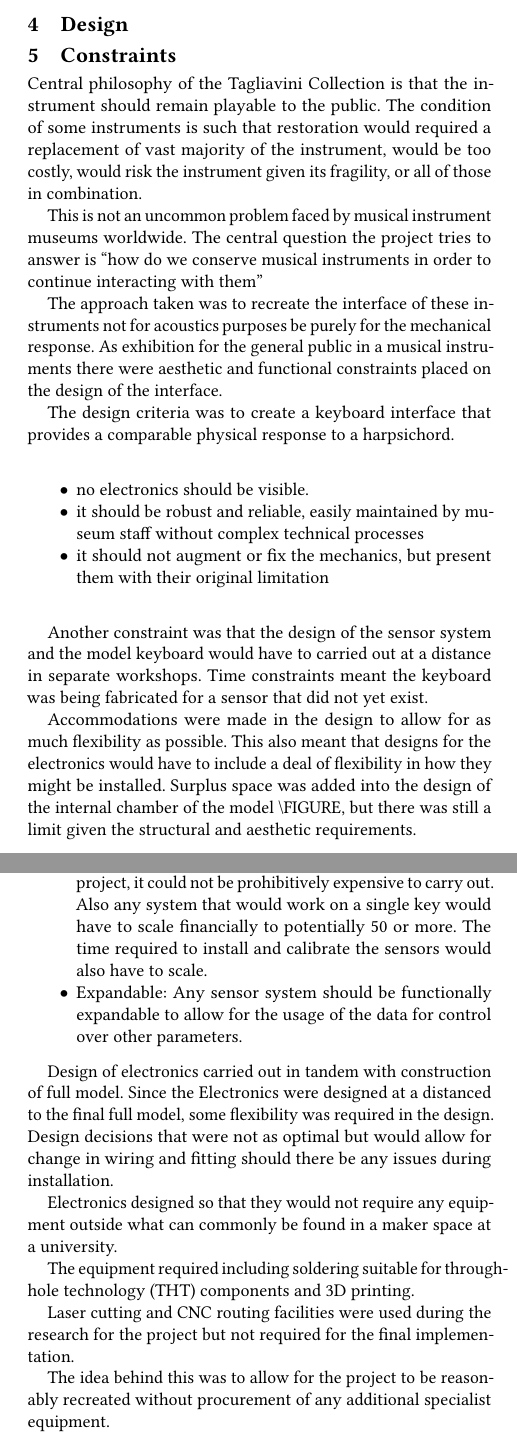
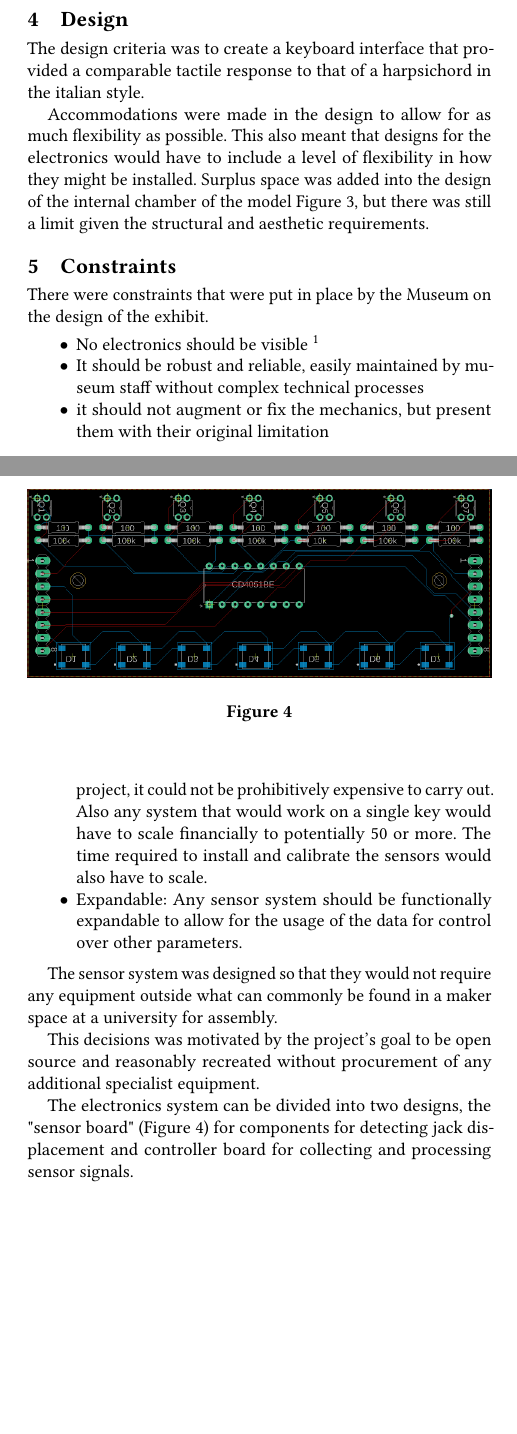
Before and after one commit to Nemus-Project/haptic-harpsichord-nime-2025, a LaTeX document (src/main.tex, which reads src/article.tex): two parts of the columns of pages 3 and 4 of 9, joined at a grey line, cut so that both start at the same text, the shorter picture padded with empty space. Compiled offline with pdfLaTeX.

Commit message:
Updates from Overleaf

```diff
--- a/src/article.tex
+++ b/src/article.tex
@@ -248,53 +248,50 @@ An additional objective was to design an interface that supports research into h
 
 \section{Design}
 
+The design criteria was to create a keyboard interface that provided a comparable tactile response to that of a harpsichord in the italian style.
+
+Accommodations were made in the design to allow for as much flexibility as possible.
+This also meant that designs for the electronics would have to include a level of flexibility in how they might be installed.
+Surplus space was added into the design of the internal chamber of the model Figure \ref{fig:49-key-bottom}, but there was still a limit given the structural
+and aesthetic requirements.
 
 \section{Constraints}\label{design-problem}
 
-Central philosophy of the Tagliavini Collection is that the instrument
-should remain playable to the public. The condition of some instruments
-is such that restoration would required a replacement of vast majority
-of the instrument, would be too costly, would risk the instrument given
-its fragility, or all of those in combination.
+% Central philosophy of the Tagliavini Collection is that the instrument
+% should remain playable to the public. The condition of some instruments
+% is such that restoration would required a replacement of vast majority
+% of the instrument, would be too costly, would risk the instrument given
+% its fragility, or all of those in combination.
 
-This is not an uncommon problem faced by musical instrument museums
-worldwide. The central question the project tries to answer is ``how do
-we conserve musical instruments in order to continue interacting with
-them''
+% This is not an uncommon problem faced by musical instrument museums
+% worldwide. The central question the project tries to answer is ``how do
+% we conserve musical instruments in order to continue interacting with
+% them''
 
-The approach taken was to recreate the interface of these instruments
-not for acoustics purposes be purely for the mechanical response. As
-exhibition for the general public in a musical instruments there were
-aesthetic and functional constraints placed on the design of the
-interface.
-
-The design criteria was to create a keyboard interface that provides a
-comparable physical response to a harpsichord.
+% The approach taken was to recreate the interface of these instruments
+% not for acoustics purposes be purely for the mechanical response. As
+% exhibition for the general public in a musical instruments there were
+% aesthetic and functional constraints placed on the design of the
+% interface.
 
 % \subsection{Design Constraints}\label{design-constraints}
 
+There were constraints that were put in place by the Museum on the design of the exhibit.
+
 \begin{itemize}
 \item
-  no electronics should be visible.
+  No electronics should be visible \footnote{with the exception of a pair of headphones for listening and a display to change parameters of the audio engine}
 \item
-  it should be robust and reliable, easily maintained by museum staff
-  without complex technical processes
+  It should be robust and reliable, easily maintained by museum staff without complex technical processes
 \item
-  it should not augment or fix the mechanics, but present them with
-  their original limitation
+  it should not augment or fix the mechanics, but present them with their original limitation
 \end{itemize}
 
-Another constraint was that the design of the sensor system and the
-model keyboard would have to carried out at a distance in separate
-workshops. Time constraints meant the keyboard was being fabricated for
-a sensor that did not yet exist.
+% Another constraint was that the design of the sensor system and the
+% model keyboard would have to carried out at a distance in separate
+% workshops. Time constraints meant the keyboard was being fabricated for
+% a sensor that did not yet exist.
 
-Accommodations were made in the design to allow for as much flexibility
-as possible. This also meant that designs for the electronics would have
-to include a deal of flexibility in how they might be installed. Surplus
-space was added into the design of the internal chamber of the model
-\textbackslash FIGURE, but there was still a limit given the structural
-and aesthetic requirements.
 
 \subsection{Building the Model Keyboard}\label{keyboard}
 
@@ -303,7 +300,7 @@ The construction of the keyboard required three months of work to be fully compl
 and followed the same construction phases of a real harpsichord.
 
 The model was constructed using the materials of the Italian harpsichord
-tradition:
+tradition. Parts are labelled in Figure \ref{fig:3key}.
 
 \begin{itemize}
 \item
@@ -401,4 +398,3 @@ front of a real harpsichord.
 
 % \footnote{https://github.com/Nemus-Project/haptic-harpsichord-nime-2025/issues/Nemus-Project/haptic-harpsichord-nime-2025/images/disegno.pdf}
 
-For the initial prototyping stage, modifying an existing harpsichord was
@@ -454,10 +450,12 @@ small model with easy internal access did not already provide.
 
 \section{Hardware Design}
 
-For the first iteration the data from the sensor would simply be used to
-test when a threshold had been passed. On passing the threshold a
-message would be sent to trigger the playback of a corresponding note.
+For the first iteration the data from the sensor would simply be used to test when a threshold had been passed. On passing the threshold a message would be sent to trigger the playback of a corresponding note.
 
+For the initial prototyping stage, modifying an existing harpsichord was considered though ultimately discarded. An existing instrument would
+have provided a test for scaling the electronics, but internal measurements and layout would have been too different.
+
+Using a similar approach to Timmermans' Haptic Key project, \cite{Timmermans2020} our first step was to fabricate or procure a model of a single working key. San Colombano was able to provide a model 3-key of a harpischord mechanism by Graziano Bandini (Figure \ref{fig:3key}).
 
 \subsection{Sensor Criteria}\label{sensor-criteria}
 
@@ -561,21 +560,18 @@ feasibility throughout the prototyping phase.
 
 % \section{Electronics}\label{electronics}
 
-Design of electronics carried out in tandem with construction of full
-model. Since the Electronics were designed at a distanced to the final
-full model, some flexibility was required in the design. Design decisions
-that were not as optimal but would allow for change in wiring and
-fitting should there be any issues during installation.
+% Design of electronics carried out in tandem with construction of full
+% model. Since the Electronics were designed at a distanced to the final
+% full model, some flexibility was required in the design. Design decisions
+% that were not as optimal but would allow for change in wiring and
+% fitting should there be any issues during installation.
 
-Electronics designed so that they would not require any equipment
-outside what can commonly be found in a maker space at a university.
+The sensor system was designed so that they would not require any equipment outside what can commonly be found in a maker space at a university for assembly.
 
-The equipment required including soldering suitable for through-hole
-technology (THT) components and 3D printing.
+% The equipment required including soldering suitable for through-hole technology (THT) components and 3D printing.
 
-Laser cutting and CNC routing facilities were used during the research
-for the project but not required for the final implementation.
+% Laser cutting and CNC routing facilities were used during the research
+% for the project but not required for the final implementation.
 
-The idea behind this was to allow for the project to be reasonably
-recreated without procurement of any additional specialist equipment.
+This decisions was motivated by the project's goal to be open source and reasonably recreated without procurement of any additional specialist equipment.
 
@@ -625 +582,0 @@ researched in order to maintain the criteria of accessibility.
-A locator was adapted from a creative commons STL model
@@ -631,5 +582,0 @@ A second alternative was assembling cables from other sets that were at hand.
-\subsubsection{Arduino Nano BLE}\label{arduino-nano-ble}
-
-Arduino Nano BLE was chosen for a few reasons. The Nano form factor was
-appealing as it would allow for easy changes between chipsets without
-requiring any rewiring and thus no new PCBs would need to be created if
@@ -640,9 +583 @@ could be programmed as a hardware USB MIDI device directly.
-The Nano BLE was used in the initial stages for its integrated inertial measurment unit.
-
-When it was finalised that the project would proceed using the QRE1113 a
-number of microcontroller units (MCU) were considered.
-
-The MCUs considered were the Arduino Nano 33 IoT, Arduino Nano 33 BLE,
-Arduino Nano ESP32 and STM32 NUCLEO-L031K6.
-
-A rough performance test was later carried out using an STM32
+The electronics system can be divided into two designs, the "sensor board" (Figure \ref{fig:7-sensor-board}) for components for detecting jack displacement and controller board for collecting and processing sensor signals.
```
Also changed, not shown: src/article.tex (288 more changed lines).
